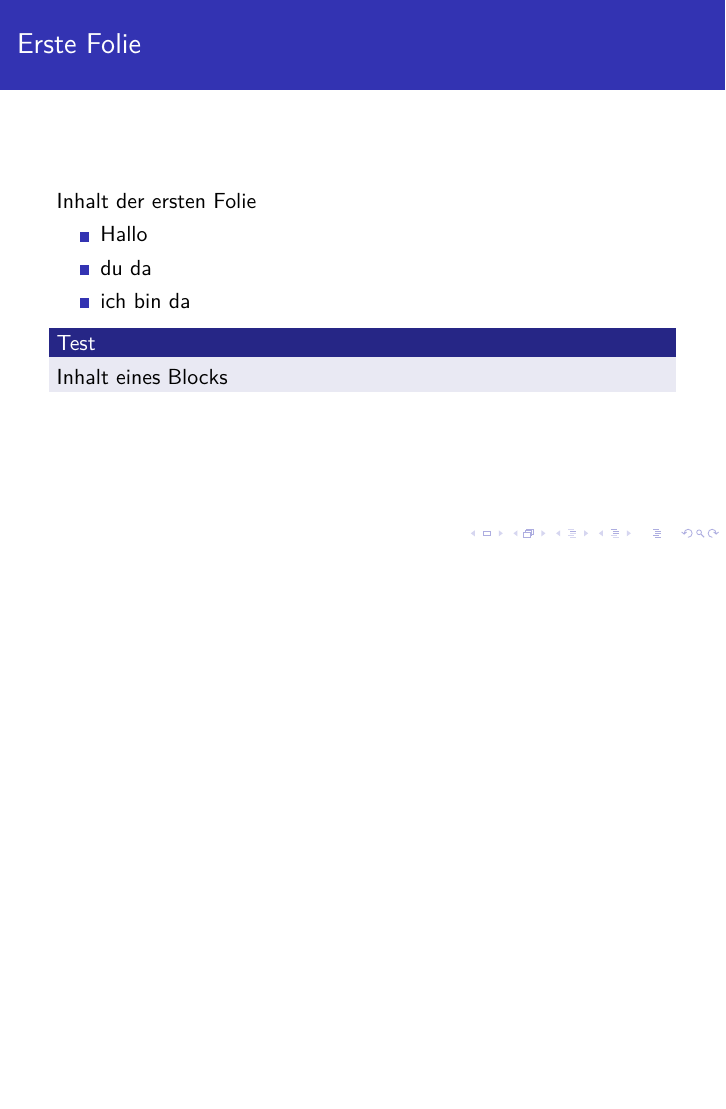
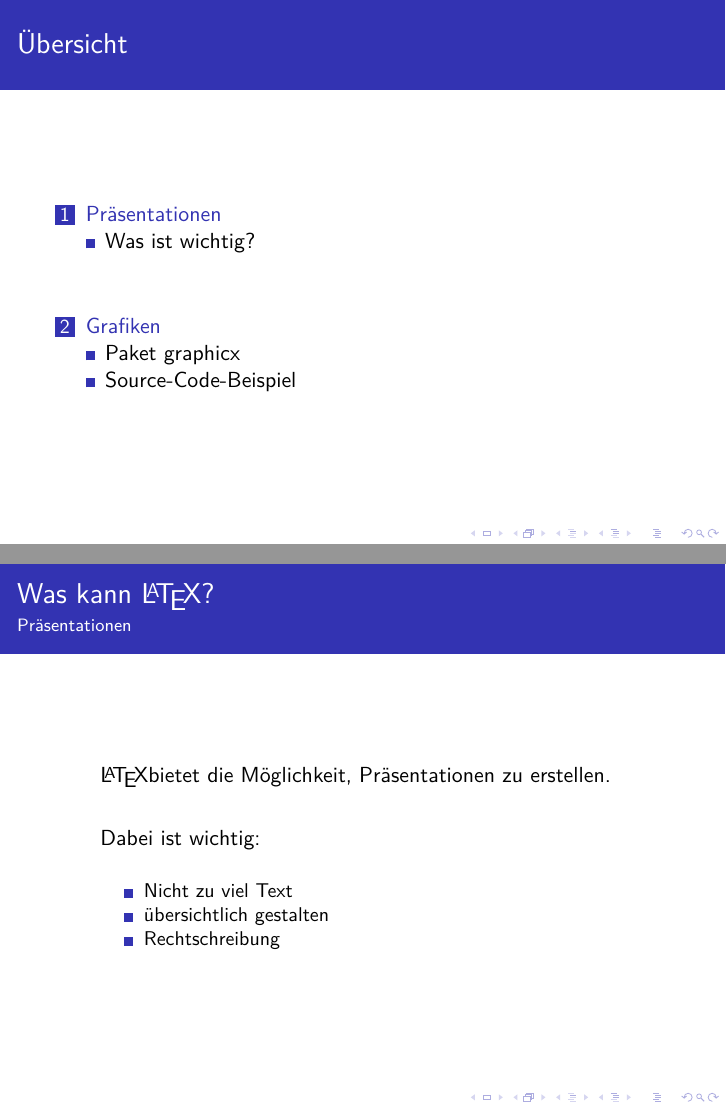
Before and after one commit to NSATom/latexkurs-WS16_17, LaTeX slides (uebung9/uebung9.1_Rued_Schnell_Breidenbach.tex): page 4 of 4 before the commit and pages 2 and 7 of 13 after it, the two joined at a grey line, the shorter picture padded with empty space. Compiled offline with XeLaTeX.

Commit message:
9.1 ohne Bonus fertig

```diff
--- a/uebung9/uebung9.1_Rued_Schnell_Breidenbach.tex
+++ b/uebung9/uebung9.1_Rued_Schnell_Breidenbach.tex
@@ -12,8 +12,12 @@
 
 % set main font to our beloved libertine fonts
 \setmainfont{Linux Libertine O}
-\usetheme{Rochester}
-\setbeamercolor{footnote}{bg=red}
+\usetheme{Rochester} %Theme
+\usecolortheme{whale}
+\usepackage{showexpl}
+\usepackage{showexpl,xcolor}
+\definecolor{light-gray}{gray}{0.95}
+
 % start with the actual content
 \begin{document}
 \title{Verwendungsbeispiele in \LaTeX}
@@ -21,13 +25,41 @@
 
 \frame{\titlepage}
 
-\begin{frame}{Erste Folie}
-	Inhalt der ersten Folie
-	\begin{itemize}[<+->]
-		\item Hallo
-		\item<+-> du da
-		\item<+> ich bin da
+\begin{frame}{Übersicht}
+	\tableofcontents
+\end{frame}
+
+\section{Präsentationen}
+\subsection{Was ist wichtig?}
+
+\begin{frame}{Was kann \LaTeX?}{Präsentationen}
+\begin{itemize}
+	\item[]<1-> \LaTeX bietet die Möglichkeit, Präsentationen zu erstellen.
+	\item[]<1->
+	\item[]<2-> Dabei ist wichtig:
+		\begin{itemize}
+		\item[]<3->
+		\item<3-> Nicht zu viel Text
+		\item<4-> übersichtlich gestalten
+		\item<5-> Rechtschreibung
+	    \end{itemize}
+\end{itemize}
+\end{frame}
+
+\section{Grafiken}
+\subsection{Paket graphicx}
+
+\begin{frame}{Was kann \LaTeX?}{Grafiken}
+	\begin{itemize}
+		\item[]<1-> Mit dem Paket \textcolor{blue}{graphicx} kann man Bilder und Grafiken einfügen
+		\item[]<1->
+		\item[]<2-> Was kann \textcolor{blue}{graphicx}?
+		\begin{itemize}
+			\item[]<3->
+			\item<3-> Größe der Bilder einstellen
+			\item<4-> Bilder rotieren
+			\item<5-> Beschriften
+		\end{itemize}
 	\end{itemize}
-\begin{block}{Test}
-	Inhalt eines Blocks
-\end{block}
+
+\end{frame}
```
Also changed, not shown: uebung9/uebung9.1_Rued_Schnell_Breidenbach.pdf, uebung9/uebung9.1_Rued_Schnell_Breidenbach.tex (11 more changed lines), 8 other files.
